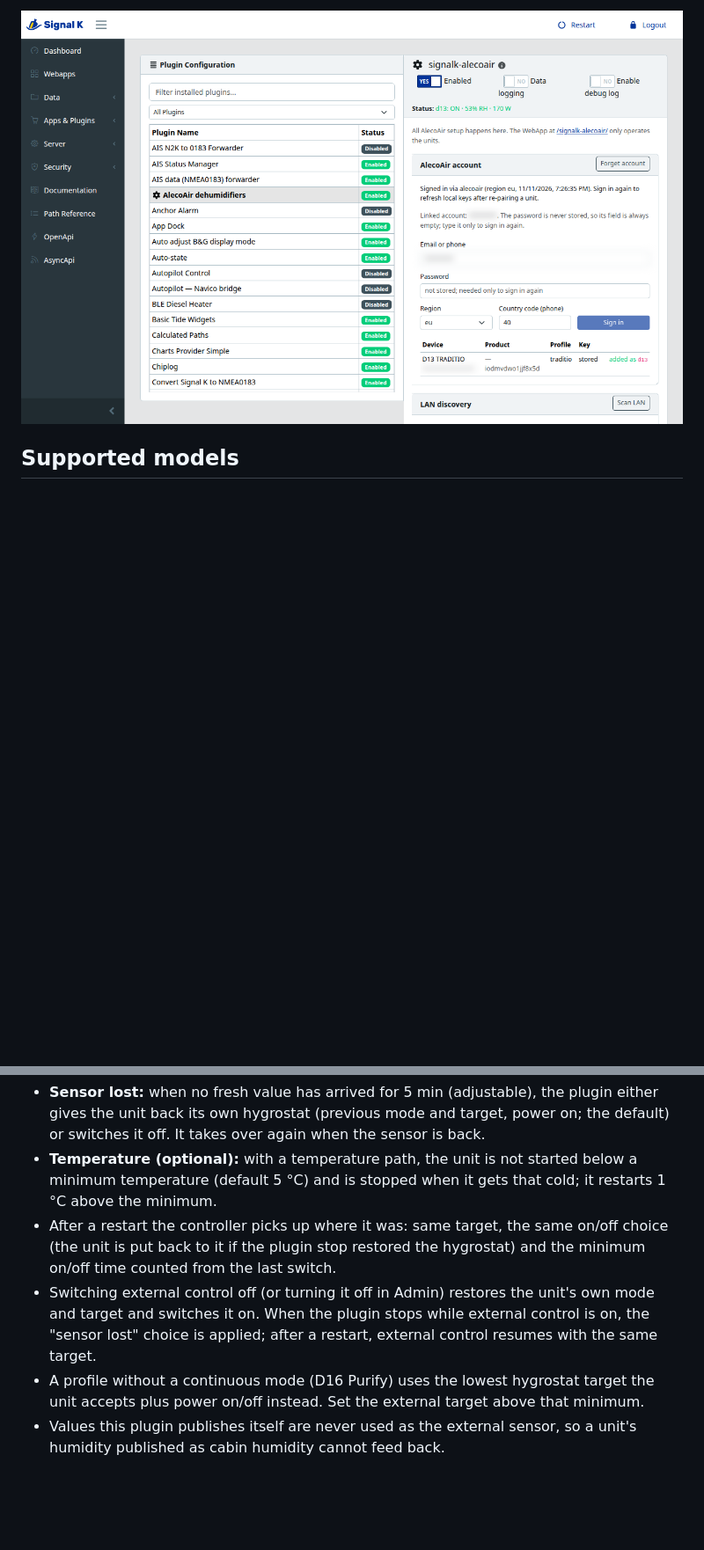
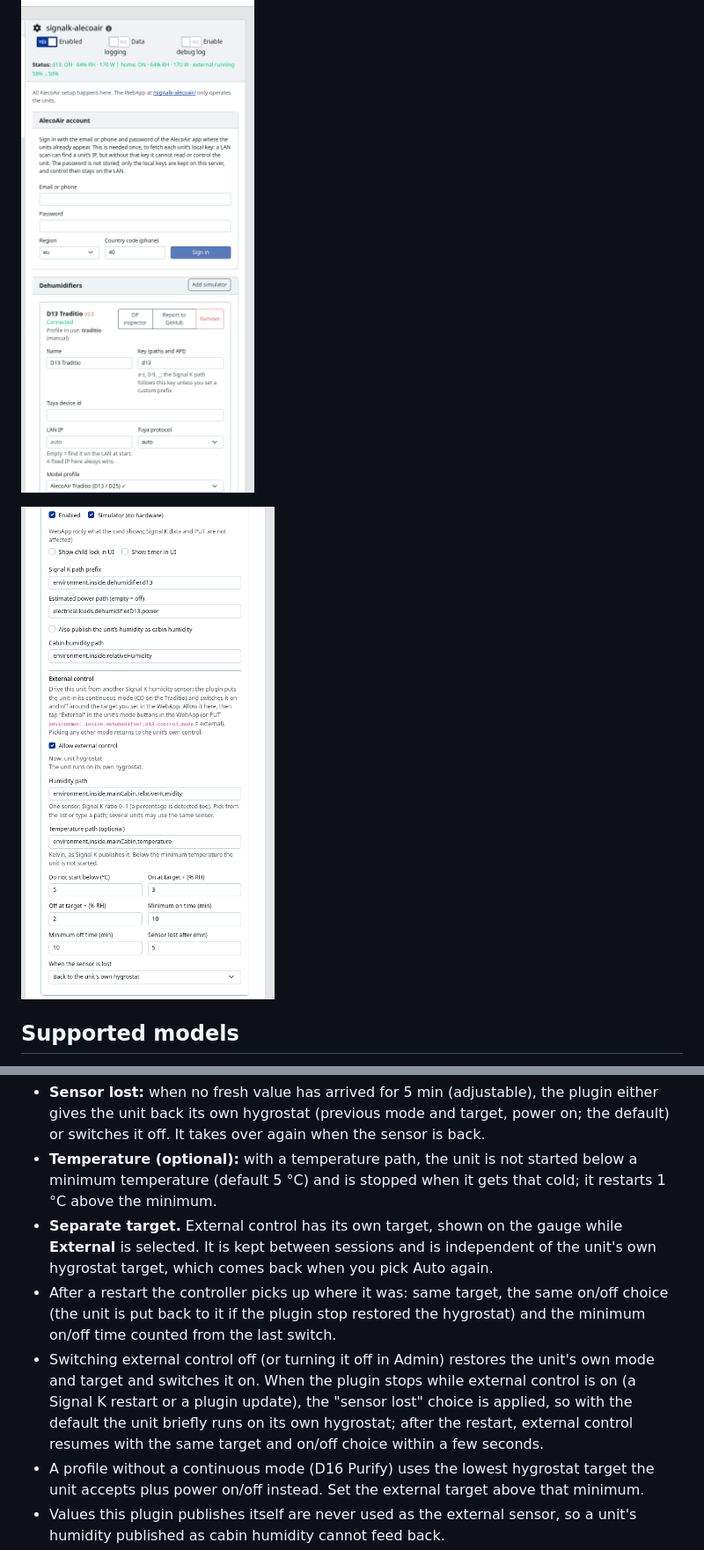
Before and after one commit to Haimana/signalk-alecoair, a Markdown page: README.md, 2 parts joined by grey strips. Shown at 88% size. Rendered like a GitHub page; pictures changed too: docs/screenshots/admin-external.png (added), docs/screenshots/admin-setup.png, docs/screenshots/webapp-phone.png (added); blank space fills up the shorter version.

```diff
--- a/README.md
+++ b/README.md
@@ -24,5 +26,7 @@ The WebApp is for day-to-day control. All setup is in Signal K Admin.
 
 ![Plugin setup in Signal K Admin](./docs/screenshots/admin-setup.png)
+
+![External control and WebApp options of a unit in Signal K Admin](./docs/screenshots/admin-external.png)
 
 ## Supported models
 
@@ -134,8 +144,9 @@ How it works:
 - **Change on the unit:** if the unit's power, mode or target is changed by anything other than the controller (the unit's buttons, the AlecoAir app, the WebApp power button or −/+ of the unit, a Signal K PUT), external control switches off at once. The unit is left exactly as it is: nothing is restored and no command is sent, and the WebApp shows the unit's real mode again. Pick **Auto / external sensor** again to resume.
 - **Sensor lost:** when no fresh value has arrived for 5 min (adjustable), the plugin either gives the unit back its own hygrostat (previous mode and target, power on; the default) or switches it off. It takes over again when the sensor is back.
 - **Temperature (optional):** with a temperature path, the unit is not started below a minimum temperature (default 5 °C) and is stopped when it gets that cold; it restarts 1 °C above the minimum.
+- **Separate target.** External control has its own target, shown on the gauge while **External** is selected. It is kept between sessions and is independent of the unit's own hygrostat target, which comes back when you pick Auto again.
 - After a restart the controller picks up where it was: same target, the same on/off choice (the unit is put back to it if the plugin stop restored the hygrostat) and the minimum on/off time counted from the last switch.
-- Switching external control off (or turning it off in Admin) restores the unit's own mode and target and switches it on. When the plugin stops while external control is on, the "sensor lost" choice is applied; after a restart, external control resumes with the same target.
+- Switching external control off (or turning it off in Admin) restores the unit's own mode and target and switches it on. When the plugin stops while external control is on (a Signal K restart or a plugin update), the "sensor lost" choice is applied, so with the default the unit briefly runs on its own hygrostat; after the restart, external control resumes with the same target and on/off choice within a few seconds.
 - A profile without a continuous mode (D16 Purify) uses the lowest hygrostat target the unit accepts plus power on/off instead. Set the external target above that minimum.
 - Values this plugin publishes itself are never used as the external sensor, so a unit's humidity published as cabin humidity cannot feed back.
 
```
Also changed, not shown: other parts of README.md (+16 -6 lines), CHANGELOG.md (+24 -5 lines), docs/screenshots/webapp.png, 6 other files.
